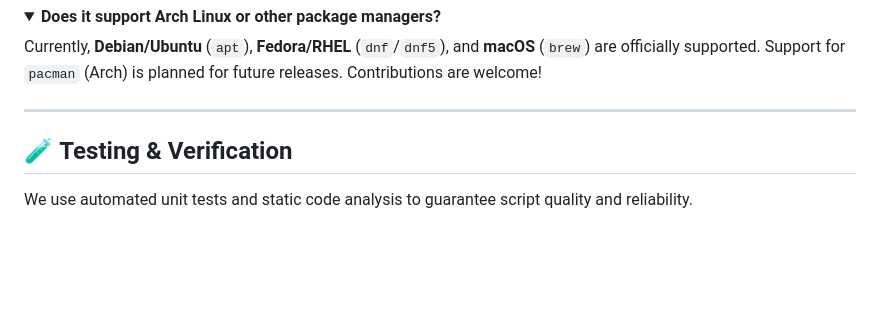
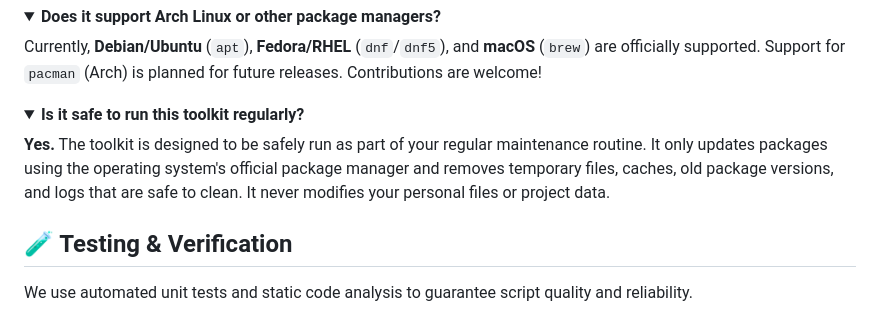
Before and after one commit to nilesh-gore/system-update-toolkit, a Markdown page: README.md, the part around the change. Rendered like a GitHub page; folded sections open; blank space fills up the shorter version.

Commit message:
Update README with safety information for toolkit usage
Added a section about the safety of running the toolkit regularly.

```diff
--- a/README.md
+++ b/README.md
@@ -469,7 +469,11 @@ You can set up automated weekly runs. The toolkit has a built-in helper: running
 Currently, **Debian/Ubuntu** (`apt`), **Fedora/RHEL** (`dnf`/`dnf5`), and **macOS** (`brew`) are officially supported. Support for `pacman` (Arch) is planned for future releases. Contributions are welcome!
 </details>
 
----
+<details>
+<summary><b>Is it safe to run this toolkit regularly?</b></summary>
+
+**Yes.** The toolkit is designed to be safely run as part of your regular maintenance routine. It only updates packages using the operating system's official package manager and removes temporary files, caches, old package versions, and logs that are safe to clean. It never modifies your personal files or project data.
+</details>
 
 ## 🧪 Testing & Verification
 
```
